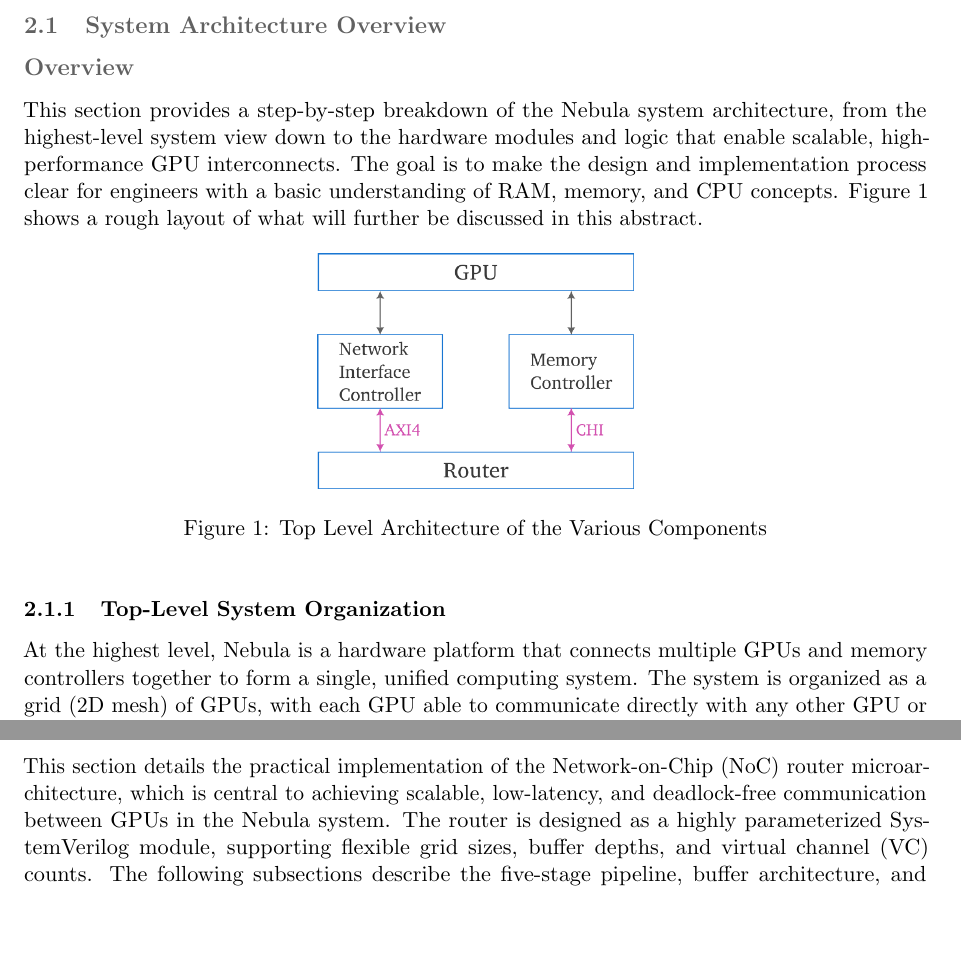
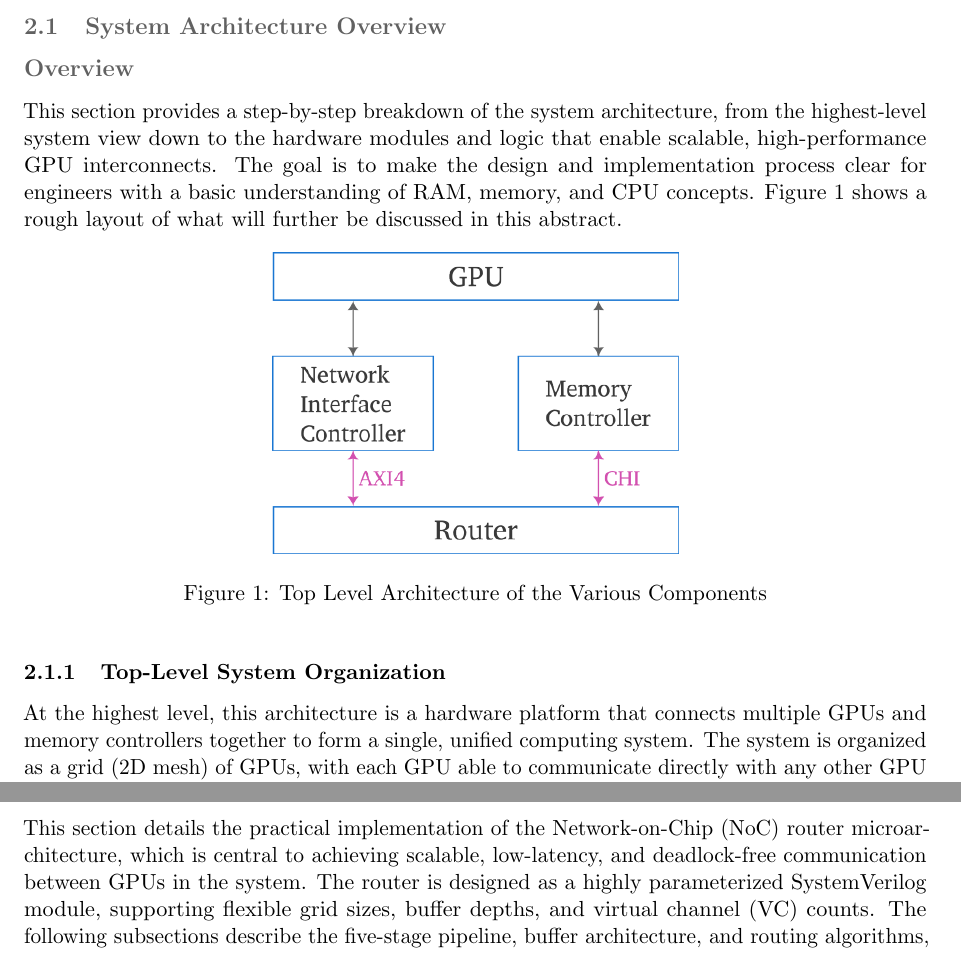
Before and after one commit to Prachannagven/nebula-bob, a LaTeX document (abstract.tex): two parts of pages 2 and 8 of 16, joined at a grey line, cut so that both start at the same text, the shorter picture padded with empty space. Compiled offline with pdfLaTeX.

Commit message:
Updated 'nebula' throughout the document. Technically needs to be made sure it makes sense

```diff
--- a/abstract.tex
+++ b/abstract.tex
@@ -97,16 +99,16 @@ The growing demand for larger AI models necessitates distributed training across
 \subsection{System Architecture Overview}
 
 \subsection*{Overview}
-This section provides a step-by-step breakdown of the Nebula system architecture, from the highest-level system view down to the hardware modules and logic that enable scalable, high-performance GPU interconnects. The goal is to make the design and implementation process clear for engineers with a basic understanding of RAM, memory, and CPU concepts. Figure \ref{fig:top architecture} shows a rough layout of what will further be discussed in this abstract.
+This section provides a step-by-step breakdown of the system architecture, from the highest-level system view down to the hardware modules and logic that enable scalable, high-performance GPU interconnects. The goal is to make the design and implementation process clear for engineers with a basic understanding of RAM, memory, and CPU concepts. Figure \ref{fig:top architecture} shows a rough layout of what will further be discussed in this abstract.
 \begin{figure}[h!]
 	\centering
-	\includegraphics[width=0.35\linewidth]{images/component-architecture.png}
+	\includegraphics[width=0.45\linewidth]{images/component-architecture.png}
 	\caption{Top Level Architecture of the Various Components}
 	\label{fig:top architecture}
 \end{figure}
 
 \subsubsection{Top-Level System Organization}
-At the highest level, Nebula is a hardware platform that connects multiple GPUs and memory controllers together to form a single, unified computing system. The system is organized as a grid (2D mesh) of GPUs, with each GPU able to communicate directly with any other GPU or memory controller in the grid. The system is designed to scale from 4 GPUs (2x2) up to 64 GPUs (8x8), with the ability to add or remove GPUs by changing configuration parameters.
+At the highest level, this architecture is a hardware platform that connects multiple GPUs and memory controllers together to form a single, unified computing system. The system is organized as a grid (2D mesh) of GPUs, with each GPU able to communicate directly with any other GPU or memory controller in the grid. The system is designed to scale from 4 GPUs (2x2) up to 64 GPUs (8x8), with the ability to add or remove GPUs by changing configuration parameters.
 
 \textbf{Key Components:}
 \begin{itemize}
@@ -313,7 +315,7 @@ The CHI (Coherent Hub Interface) engine is responsible for hardware-managed cach
 \subsection{Component 2: Network-on-Chip Router Microarchitecture}
 
 \subsection*{Overview}
-This section details the practical implementation of the Network-on-Chip (NoC) router microarchitecture, which is central to achieving scalable, low-latency, and deadlock-free communication between GPUs in the Nebula system. The router is designed as a highly parameterized SystemVerilog module, supporting flexible grid sizes, buffer depths, and virtual channel (VC) counts. The following subsections describe the five-stage pipeline, buffer architecture, and routing algorithms, with explicit implementation steps and design choices.
+This section details the practical implementation of the Network-on-Chip (NoC) router microarchitecture, which is central to achieving scalable, low-latency, and deadlock-free communication between GPUs in the system. The router is designed as a highly parameterized SystemVerilog module, supporting flexible grid sizes, buffer depths, and virtual channel (VC) counts. The following subsections describe the five-stage pipeline, buffer architecture, and routing algorithms, with explicit implementation steps and design choices.
 
 \subsubsection{Five-Stage Router Pipeline}
 
```
Also changed, not shown: abstract.pdf, abstract.tex (4 more changed lines).
